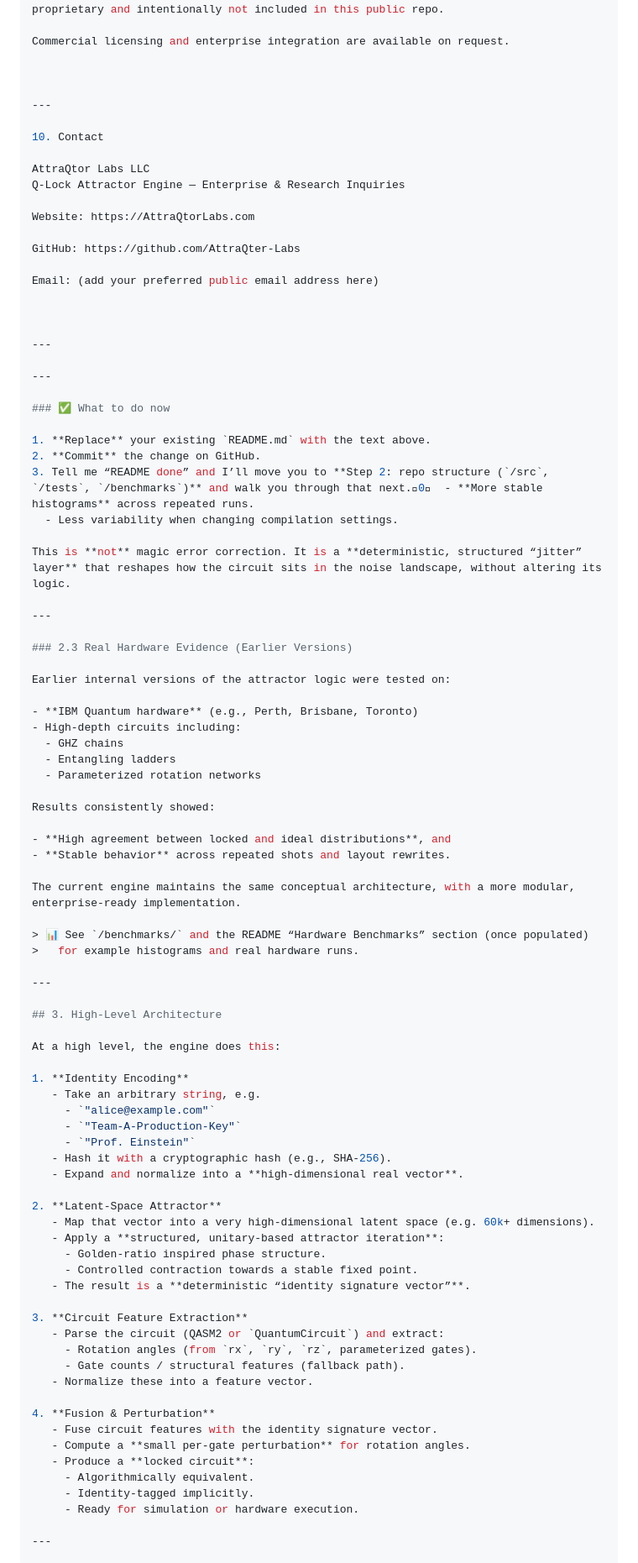
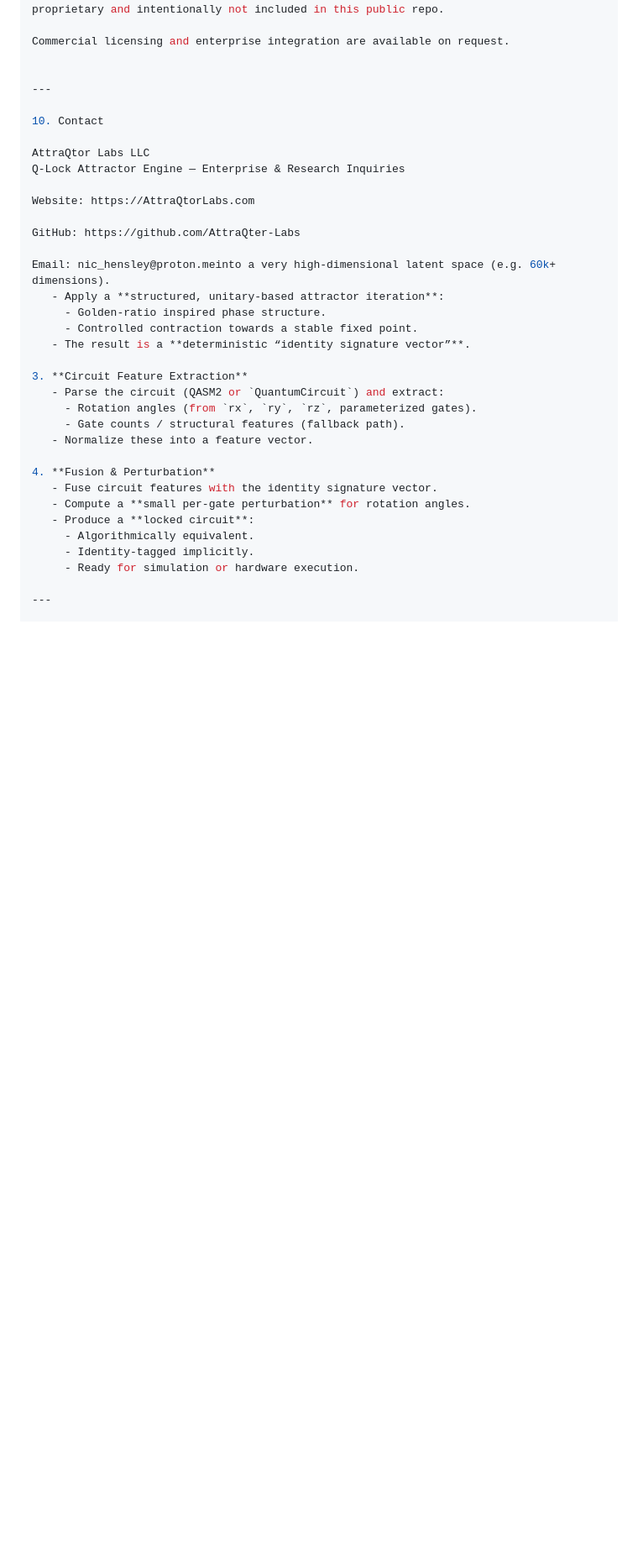
Before and after one commit to AttraQter-Labs/q-lock-attractor-engine, a Markdown page: README.md, the part around one of its changes. Shown at 84% size. Drawn GitHub-style; blank space fills up the shorter version.

```diff
--- a/README.md
+++ b/README.md
@@ -310,7 +287,6 @@ Core attractor logic, high-dimensional mappings, and detailed internal mathemati
 Commercial licensing and enterprise integration are available on request.
 
 
-
 ---
 
 10. Contact
@@ -322,61 +298,7 @@ Website: https://AttraQtorLabs.com
 
 GitHub: https://github.com/AttraQter-Labs
 
-Email: (add your preferred public email address here)
-
-
-
----
-
----
-
-### ✅ What to do now
-
-1. **Replace** your existing `README.md` with the text above.
-2. **Commit** the change on GitHub.
-3. Tell me “README done” and I’ll move you to **Step 2: repo structure (`/src`, `/tests`, `/benchmarks`)** and walk you through that next.0  - **More stable histograms** across repeated runs.
-  - Less variability when changing compilation settings.
-
-This is **not** magic error correction. It is a **deterministic, structured “jitter” layer** that reshapes how the circuit sits in the noise landscape, without altering its logic.
-
----
-
-### 2.3 Real Hardware Evidence (Earlier Versions)
-
-Earlier internal versions of the attractor logic were tested on:
-
-- **IBM Quantum hardware** (e.g., Perth, Brisbane, Toronto)
-- High-depth circuits including:
-  - GHZ chains
-  - Entangling ladders
-  - Parameterized rotation networks
-
-Results consistently showed:
-
-- **High agreement between locked and ideal distributions**, and
-- **Stable behavior** across repeated shots and layout rewrites.
-
-The current engine maintains the same conceptual architecture, with a more modular, enterprise-ready implementation.
-
-> 📊 See `/benchmarks/` and the README “Hardware Benchmarks” section (once populated)
->   for example histograms and real hardware runs.
-
----
-
-## 3. High-Level Architecture
-
-At a high level, the engine does this:
-
-1. **Identity Encoding**
-   - Take an arbitrary string, e.g.
-     - `"alice@example.com"`
-     - `"Team-A-Production-Key"`
-     - `"Prof. Einstein"`
-   - Hash it with a cryptographic hash (e.g., SHA-256).
-   - Expand and normalize into a **high-dimensional real vector**.
-
-2. **Latent-Space Attractor**
-   - Map that vector into a very high-dimensional latent space (e.g. 60k+ dimensions).
+Email: nic_hensley@proton.meinto a very high-dimensional latent space (e.g. 60k+ dimensions).
    - Apply a **structured, unitary-based attractor iteration**:
      - Golden-ratio inspired phase structure.
      - Controlled contraction towards a stable fixed point.
```
Also changed, not shown: other parts of README.md (+17 -40 lines).
